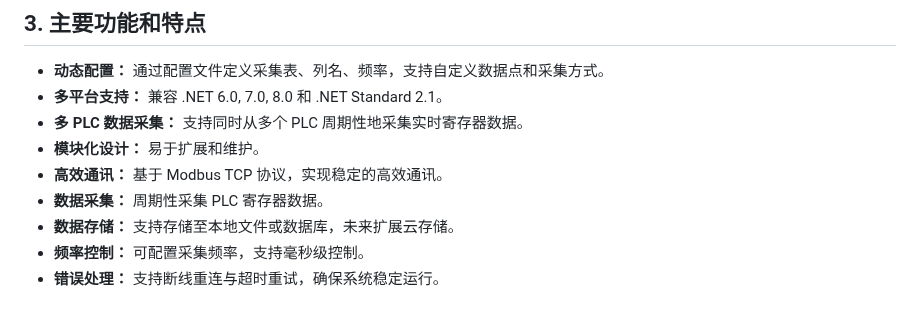
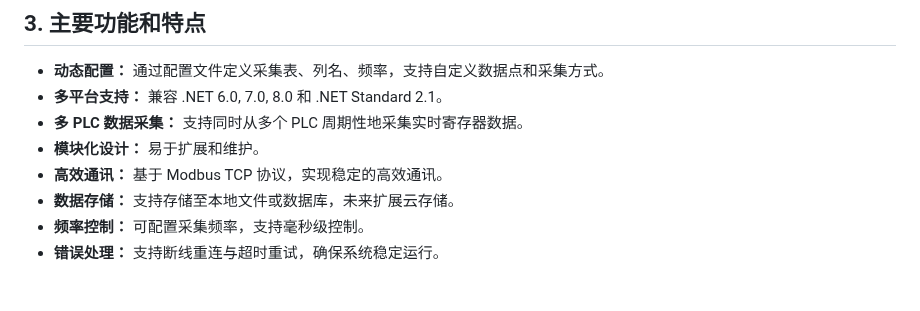
Before and after one commit to liuweichaox/DataAcquisition, a Markdown page: README.md, the part around the change. Rendered like a GitHub page.

```diff
--- a/README.md
+++ b/README.md
@@ -15,7 +15,6 @@
 -	**多 PLC 数据采集：** 支持同时从多个 PLC 周期性地采集实时寄存器数据。
 -	**模块化设计：** 易于扩展和维护。
 -	**高效通讯：** 基于 Modbus TCP 协议，实现稳定的高效通讯。
-- **数据采集：** 周期性采集 PLC 寄存器数据。
 -	**数据存储：** 支持存储至本地文件或数据库，未来扩展云存储。
 -	**频率控制：** 可配置采集频率，支持毫秒级控制。
 -	**错误处理：** 支持断线重连与超时重试，确保系统稳定运行。
```
